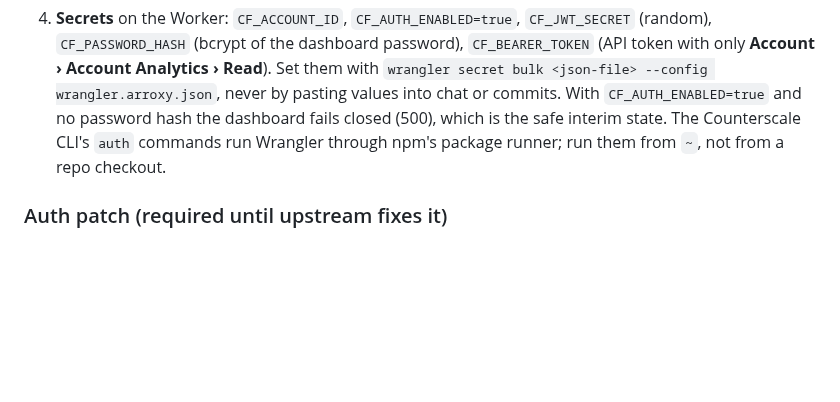
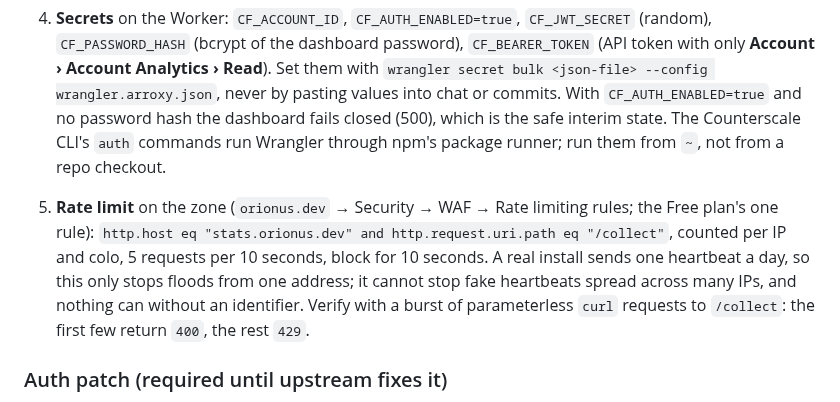
Before and after one commit to DragoonT/Arroxy, a Markdown page: dev-docs/heartbeat.md, the part around the change. Drawn GitHub-style; blank space fills up the shorter version.

Commit message:
docs(heartbeat): rate-limit the heartbeat collector
A single Cloudflare rate-limiting rule caps /collect at 5 requests per 10
seconds per IP. Real installs send one heartbeat a day, so it only stops
floods from one address; the doc says so.

```diff
--- a/dev-docs/heartbeat.md
+++ b/dev-docs/heartbeat.md
@@ -55,6 +55,8 @@ The live collector is Counterscale 3.4.1 built **from source with an auth patch*
    `wrangler.arroxy.json` is `wrangler.json` plus `"account_id"` and `"routes": [{"pattern": "stats.orionus.dev", "custom_domain": true}]`.
 4. **Secrets** on the Worker: `CF_ACCOUNT_ID`, `CF_AUTH_ENABLED=true`, `CF_JWT_SECRET` (random), `CF_PASSWORD_HASH` (bcrypt of the dashboard password), `CF_BEARER_TOKEN` (API token with only **Account › Account Analytics › Read**). Set them with `wrangler secret bulk <json-file> --config wrangler.arroxy.json`, never by pasting values into chat or commits. With `CF_AUTH_ENABLED=true` and no password hash the dashboard fails closed (500), which is the safe interim state. The Counterscale CLI's `auth` commands run Wrangler through npm's package runner; run them from `~`, not from a repo checkout.
 
+5. **Rate limit** on the zone (`orionus.dev` → Security → WAF → Rate limiting rules; the Free plan's one rule): `http.host eq "stats.orionus.dev" and http.request.uri.path eq "/collect"`, counted per IP and colo, 5 requests per 10 seconds, block for 10 seconds. A real install sends one heartbeat a day, so this only stops floods from one address; it cannot stop fake heartbeats spread across many IPs, and nothing can without an identifier. Verify with a burst of parameterless `curl` requests to `/collect`: the first few return `400`, the rest `429`.
+
 ### Auth patch (required until upstream fixes it)
 
 Counterscale ≤ 3.4.1 checks the login only on the `stats`, `timeseries` and `paths` data routes; `country`, `device`, `referrer`, `browser`, `browserversion` and the five `utm-*` routes answer anyone — and the UTM routes hold the heartbeat's install channel, platform, OS and languages. Before every build, add the same guard to each unprotected `app/routes/resources.*.tsx` loader:
```
